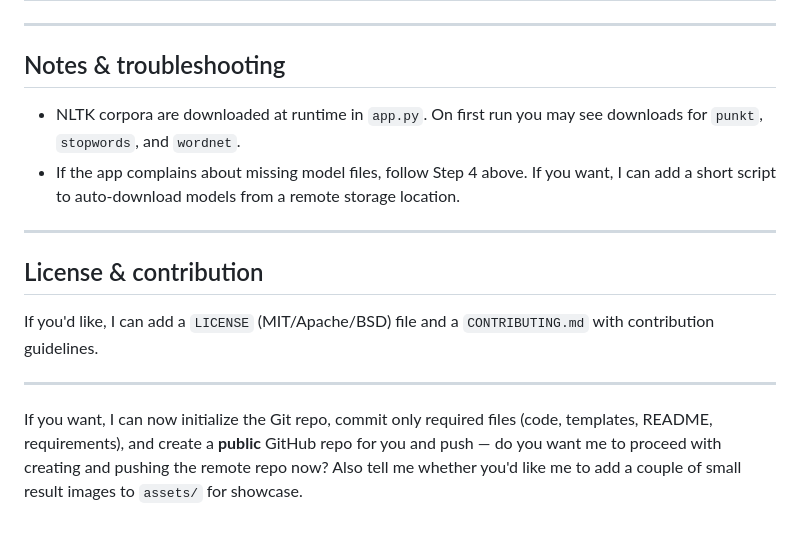
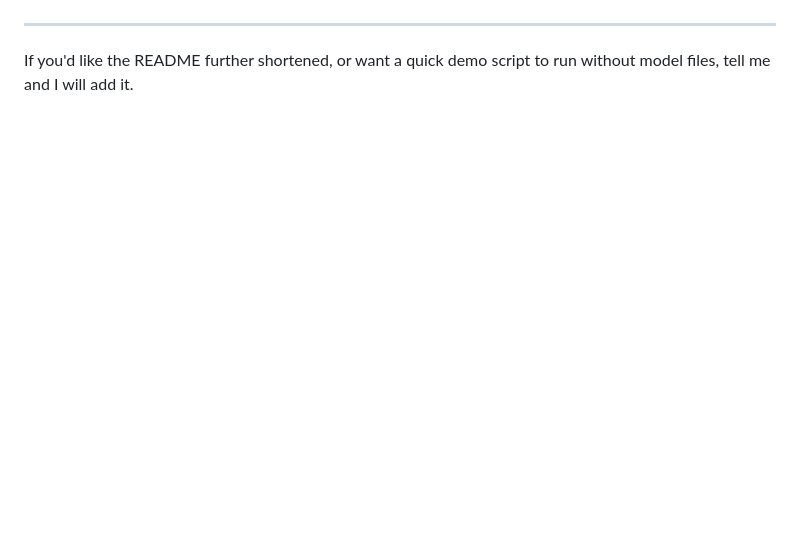
Before and after one commit to Lokeshreddy-12/sentiment-analysis-app, a Markdown page: README.md, the part around one of its changes. Rendered like a GitHub page; blank space fills up the shorter version.

```diff
--- a/README.md
+++ b/README.md
@@ -79,17 +117,4 @@ I kept the images reasonably sized so they render well in the README without mak
 
 ---
 
-## Notes & troubleshooting
-- NLTK corpora are downloaded at runtime in `app.py`. On first run you may see downloads for `punkt`, `stopwords`, and `wordnet`.
-- If the app complains about missing model files, follow Step 4 above. If you want, I can add a short script to auto-download models from a remote storage location.
-
-
----
-
-## License & contribution
-If you'd like, I can add a `LICENSE` (MIT/Apache/BSD) file and a `CONTRIBUTING.md` with contribution guidelines.
-
-
----
-
-If you want, I can now initialize the Git repo, commit only required files (code, templates, README, requirements), and create a **public** GitHub repo for you and push — do you want me to proceed with creating and pushing the remote repo now? Also tell me whether you'd like me to add a couple of small result images to `assets/` for showcase.
+If you'd like the README further shortened, or want a quick demo script to run without model files, tell me and I will add it.
```
Also changed, not shown: other parts of README.md (+80 -42 lines).
